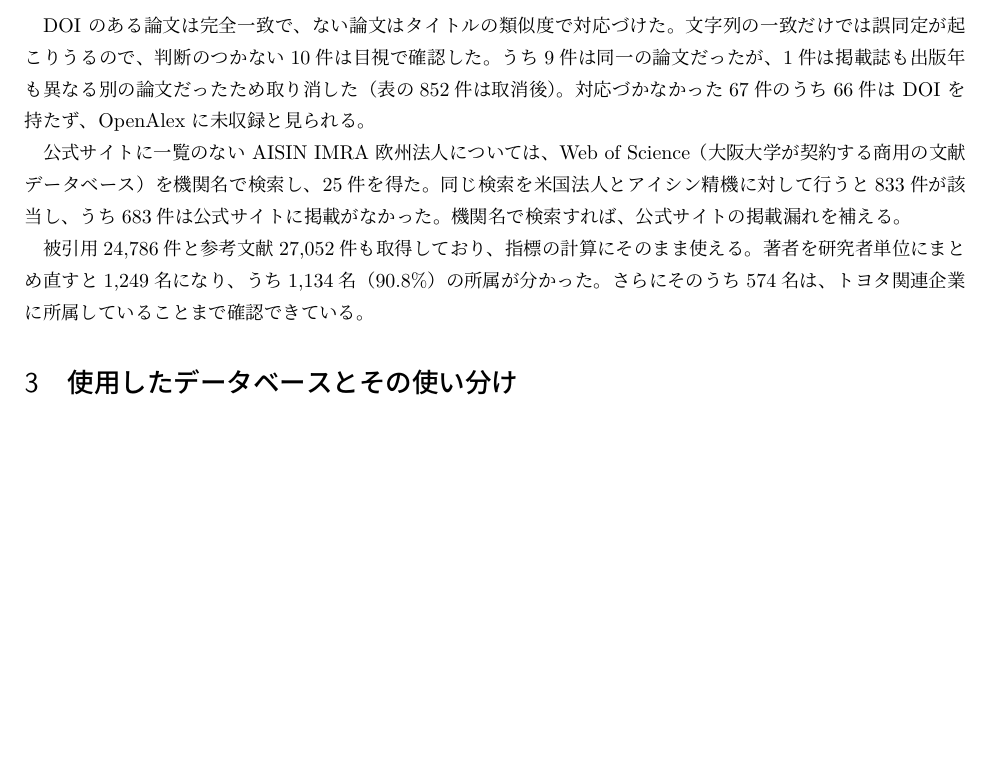
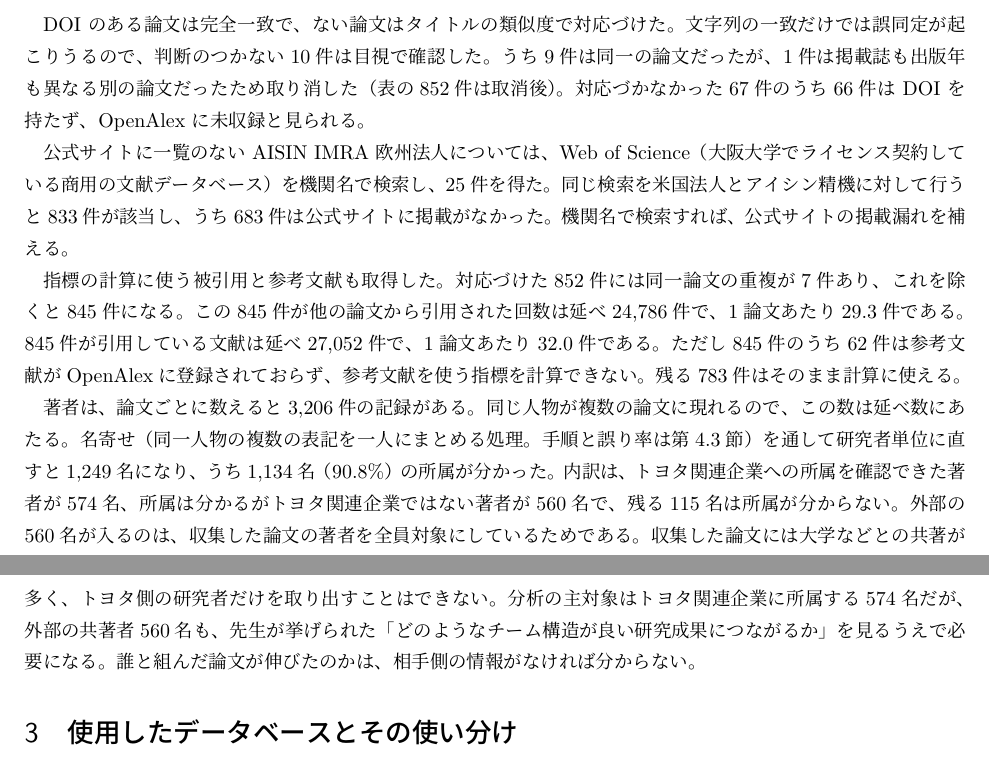
Before and after one commit to ryosuke0828/sci-sci-toyota, a LaTeX document (docs/report/report_2026-08-17.tex): part of page 1 of 4 before the commit and two parts of pages 1 and 2 of 4 after it, the two joined at a grey line, cut so that both start at the same text, the shorter picture padded with empty space. Compiled offline with LuaLaTeX.

Commit message:
意味の通らなかった段落を書き直し
第2節末尾の3文が理解できないとの指摘を受けて全面的に書き直した。
原因は次の3点で、いずれも読み手が補えない情報だった。

1. 24,786件・27,052件が何の合計か書いていなかった
   → 重複を除いた845件が引用された延べ回数と、引用している文献の延べ数
     であることを明示し、1論文あたりの平均も添えた。参考文献が
     OpenAlexに未登録の62件があり、使えるのは783件である点も書いた。

2. 1,249名がどこから出た数字か書いていなかった
   → 論文ごとの著者レコード3,206件を名寄せした結果であることを明示。
     3,206という数字は報告書に一度も出ていなかった。

3. 1,249名の内訳がなく、574名が「しか確認できなかった」と読めた
   → トヨタ系574名・外部の共著者560名・所属不明115名の内訳を示し、
     外部共著者が含まれる理由（収集論文の著者を全員対象にしている）と、
     チーム構造の分析には外部側の情報も要ることを書いた。

section-drafter で実施。

Co-Authored-By: Claude Opus 5 (1M context) <noreply@anthropic.com>

```diff
--- a/docs/report/report_2026-08-17.tex
+++ b/docs/report/report_2026-08-17.tex
@@ -57,13 +57,28 @@ DOI のある論文は完全一致で、ない論文はタイトルの類似度
 対応づかなかった67件のうち66件は DOI を持たず、OpenAlex に未収録と見られる。
 
 公式サイトに一覧のない AISIN IMRA 欧州法人については、
-Web of Science（大阪大学が契約する商用の文献データベース）を機関名で検索し、25件を得た。
+Web of Science（大阪大学でライセンス契約している商用の文献データベース）を機関名で検索し、25件を得た。
 同じ検索を米国法人とアイシン精機に対して行うと833件が該当し、
 うち683件は公式サイトに掲載がなかった。機関名で検索すれば、公式サイトの掲載漏れを補える。
 
-被引用24,786件と参考文献27,052件も取得しており、指標の計算にそのまま使える。
-著者を研究者単位にまとめ直すと1,249名になり、うち1,134名（90.8\%）の所属が分かった。
-さらにそのうち574名は、トヨタ関連企業に所属していることまで確認できている。
+指標の計算に使う被引用と参考文献も取得した。
+対応づけた852件には同一論文の重複が7件あり、これを除くと845件になる。
+この845件が他の論文から引用された回数は延べ24,786件で、1論文あたり29.3件である。
+845件が引用している文献は延べ27,052件で、1論文あたり32.0件である。
+ただし845件のうち62件は参考文献がOpenAlexに登録されておらず、参考文献を使う指標を計算できない。
+残る783件はそのまま計算に使える。
+
+著者は、論文ごとに数えると3,206件の記録がある。
+同じ人物が複数の論文に現れるので、この数は延べ数にあたる。
+名寄せ（同一人物の複数の表記を一人にまとめる処理。手順と誤り率は第4.3節）を通して研究者単位に直すと1,249名になり、
+うち1,134名（90.8\%）の所属が分かった。
+内訳は、トヨタ関連企業への所属を確認できた著者が574名、所属は分かるがトヨタ関連企業ではない著者が560名で、
+残る115名は所属が分からない。
+外部の560名が入るのは、収集した論文の著者を全員対象にしているためである。
+収集した論文には大学などとの共著が多く、トヨタ側の研究者だけを取り出すことはできない。
+分析の主対象はトヨタ関連企業に所属する574名だが、外部の共著者560名も、
+先生が挙げられた「どのようなチーム構造が良い研究成果につながるか」を見るうえで必要になる。
+誰と組んだ論文が伸びたのかは、相手側の情報がなければ分からない。
 
 \section{使用したデータベースとその使い分け}
 
```
Also changed, not shown: docs/report/report_2026-08-17.pdf.
